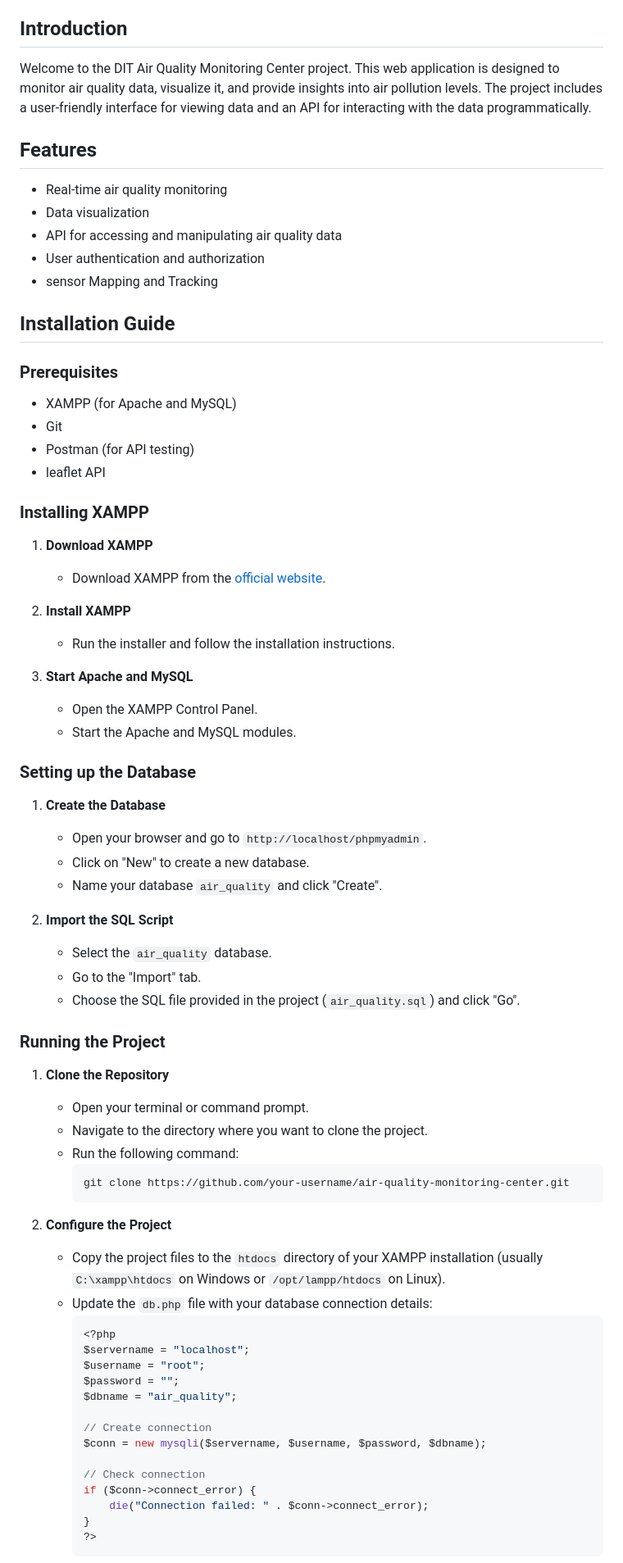
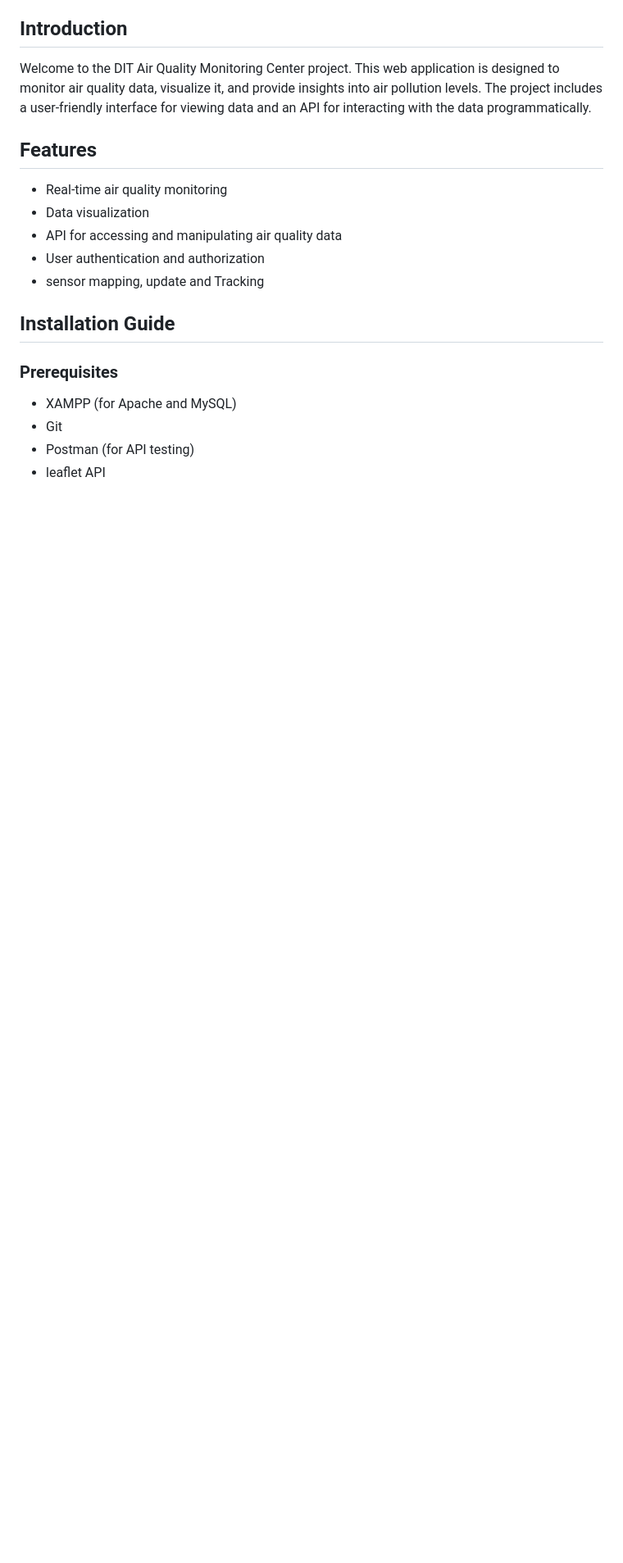
Before and after one commit to ARUGA0106/W3-Technologies, a Markdown page: Air quality monitoring web system/README.md, the part around one of its changes. Shown at 82% size. Rendered like a GitHub page; blank space fills up the shorter version.

````diff
--- a/Air quality monitoring web system/README.md
+++ b/Air quality monitoring web system/README.md
@@ -24,7 +24,7 @@ Welcome to the DIT Air Quality Monitoring Center project. This web application i
 - Data visualization
 - API for accessing and manipulating air quality data
 - User authentication and authorization
-- sensor Mapping and Tracking
+- sensor mapping, update and Tracking
 
 ## Installation Guide
 
@@ -33,55 +33,3 @@ Welcome to the DIT Air Quality Monitoring Center project. This web application i
 - Git
 - Postman (for API testing)
 - leaflet API
-
-### Installing XAMPP
-1. **Download XAMPP**
-    - Download XAMPP from the [official website](https://www.apachefriends.org/index.html).
-
-2. **Install XAMPP**
-    - Run the installer and follow the installation instructions.
-
-3. **Start Apache and MySQL**
-    - Open the XAMPP Control Panel.
-    - Start the Apache and MySQL modules.
-
-### Setting up the Database
-1. **Create the Database**
-    - Open your browser and go to `http://localhost/phpmyadmin`.
-    - Click on "New" to create a new database.
-    - Name your database `air_quality` and click "Create".
-
-2. **Import the SQL Script**
-    - Select the `air_quality` database.
-    - Go to the "Import" tab.
-    - Choose the SQL file provided in the project (`air_quality.sql`) and click "Go".
-
-### Running the Project
-1. **Clone the Repository**
-    - Open your terminal or command prompt.
-    - Navigate to the directory where you want to clone the project.
-    - Run the following command:
-      ```bash
-      git clone https://github.com/your-username/air-quality-monitoring-center.git
-      ```
-
-2. **Configure the Project**
-    - Copy the project files to the `htdocs` directory of your XAMPP installation (usually `C:\xampp\htdocs` on Windows or `/opt/lampp/htdocs` on Linux).
-    - Update the `db.php` file with your database connection details:
-      ```php
-      <?php
-      $servername = "localhost";
-      $username = "root";
-      $password = "";
-      $dbname = "air_quality";
-
-      // Create connection
-      $conn = new mysqli($servername, $username, $password, $dbname);
-
-      // Check connection
-      if ($conn->connect_error) {
-          die("Connection failed: " . $conn->connect_error);
-      }
-      ?>
-      ```
-
````
Also changed, not shown: other parts of Air quality monitoring web system/README.md (+1 -105 lines).
